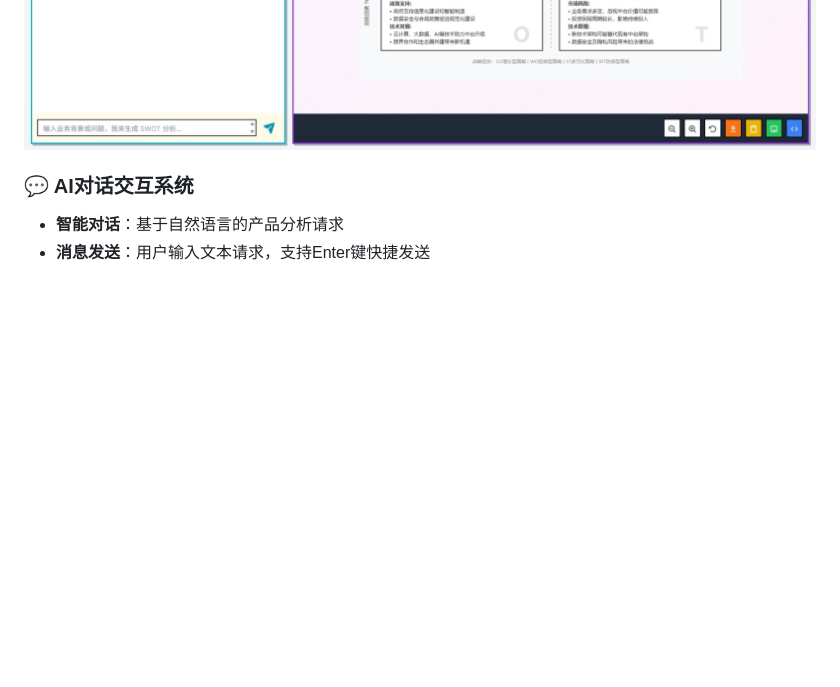
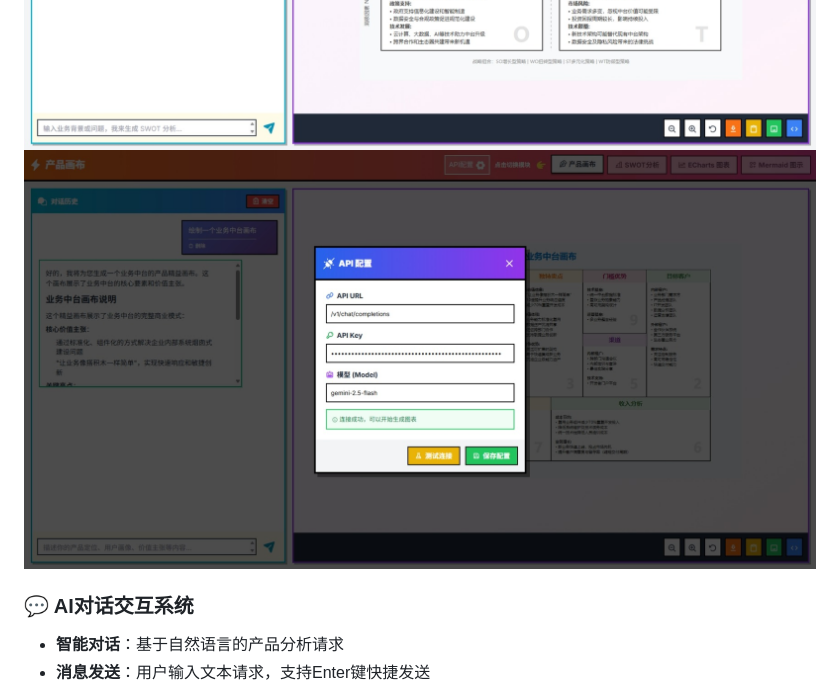
Before and after one commit to shixixiyue/pmtools, a Markdown page: README.md, the part around the change. Rendered like a GitHub page; blank space fills up the shorter version.

Commit message:
增加了图片

```diff
--- a/README.md
+++ b/README.md
@@ -17,6 +17,7 @@
 ![](/设计/images/echart.jpeg)
 ![](/设计/images/huabu.jpeg)
 ![](/设计/images/swot.jpeg)
+![](/设计/images/peizhi.jpeg)
 
 ### 💬 AI对话交互系统
 - **智能对话**：基于自然语言的产品分析请求
```
